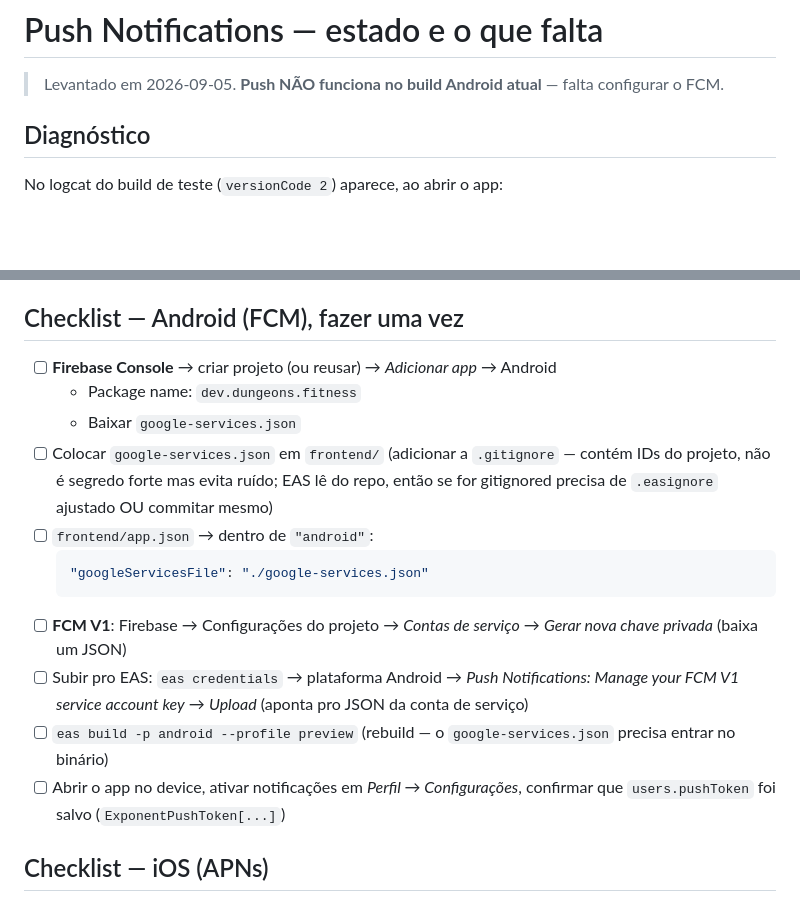
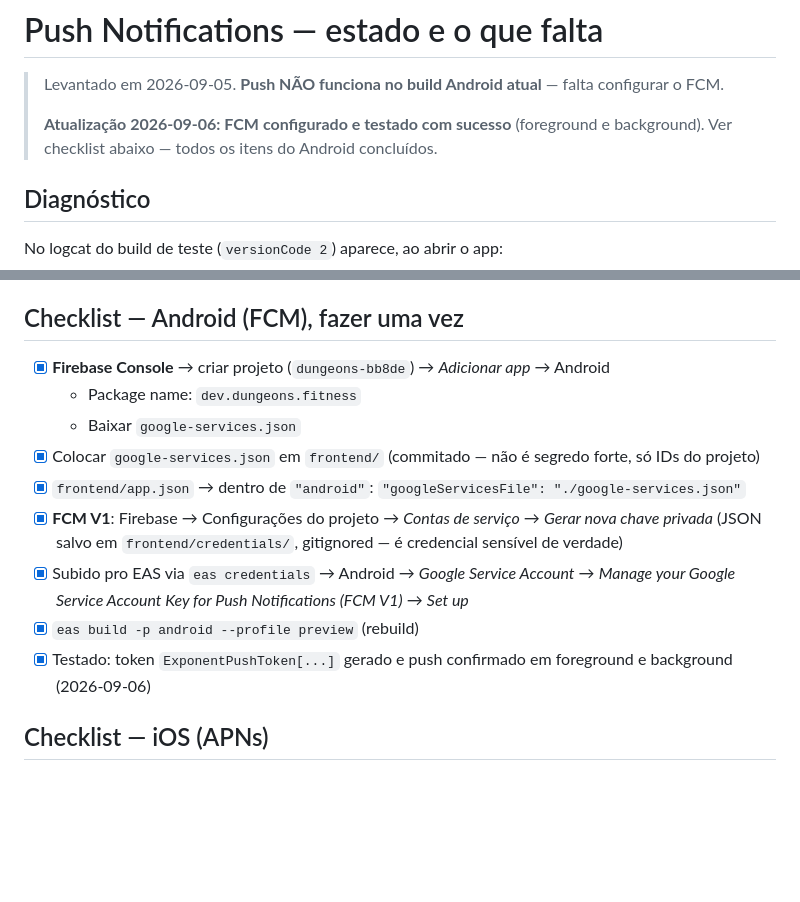
Before and after one commit to lmoura00/dungeons-and-fitness, a Markdown page: PUSH_NOTIFICATIONS_SETUP.md, 2 parts joined by grey strips. GitHub-like rendering; blank space fills up the shorter version.

Commit message:
docs(push): marca checklist do FCM Android como concluido e testado

````diff
--- a/PUSH_NOTIFICATIONS_SETUP.md
+++ b/PUSH_NOTIFICATIONS_SETUP.md
@@ -1,6 +1,8 @@
 # Push Notifications — estado e o que falta
 
 > Levantado em 2026-09-05. **Push NÃO funciona no build Android atual** — falta configurar o FCM.
+>
+> **Atualização 2026-09-06: FCM configurado e testado com sucesso** (foreground e background). Ver checklist abaixo — todos os itens do Android concluídos.
 
 ## Diagnóstico
 
@@ -36,18 +38,15 @@ O sino in-app (`notifications` no banco, tela `notifications.tsx`) **funciona**
 
 ## Checklist — Android (FCM), fazer uma vez
 
-- [ ] **Firebase Console** → criar projeto (ou reusar) → *Adicionar app* → Android
+- [x] **Firebase Console** → criar projeto (`dungeons-bb8de`) → *Adicionar app* → Android
   - Package name: `dev.dungeons.fitness`
   - Baixar `google-services.json`
-- [ ] Colocar `google-services.json` em `frontend/` (adicionar a `.gitignore` — contém IDs do projeto, não é segredo forte mas evita ruído; EAS lê do repo, então se for gitignored precisa de `.easignore` ajustado OU commitar mesmo)
-- [ ] `frontend/app.json` → dentro de `"android"`:
-  ```json
-  "googleServicesFile": "./google-services.json"
-  ```
-- [ ] **FCM V1**: Firebase → Configurações do projeto → *Contas de serviço* → *Gerar nova chave privada* (baixa um JSON)
-- [ ] Subir pro EAS: `eas credentials` → plataforma Android → *Push Notifications: Manage your FCM V1 service account key* → *Upload* (aponta pro JSON da conta de serviço)
-- [ ] `eas build -p android --profile preview` (rebuild — o `google-services.json` precisa entrar no binário)
-- [ ] Abrir o app no device, ativar notificações em *Perfil → Configurações*, confirmar que `users.pushToken` foi salvo (`ExponentPushToken[...]`)
+- [x] Colocar `google-services.json` em `frontend/` (commitado — não é segredo forte, só IDs do projeto)
+- [x] `frontend/app.json` → dentro de `"android"`: `"googleServicesFile": "./google-services.json"`
+- [x] **FCM V1**: Firebase → Configurações do projeto → *Contas de serviço* → *Gerar nova chave privada* (JSON salvo em `frontend/credentials/`, gitignored — é credencial sensível de verdade)
+- [x] Subido pro EAS via `eas credentials` → Android → *Google Service Account* → *Manage your Google Service Account Key for Push Notifications (FCM V1)* → *Set up*
+- [x] `eas build -p android --profile preview` (rebuild)
+- [x] Testado: token `ExponentPushToken[...]` gerado e push confirmado em foreground e background (2026-09-06)
 
 ## Checklist — iOS (APNs)
 
````
